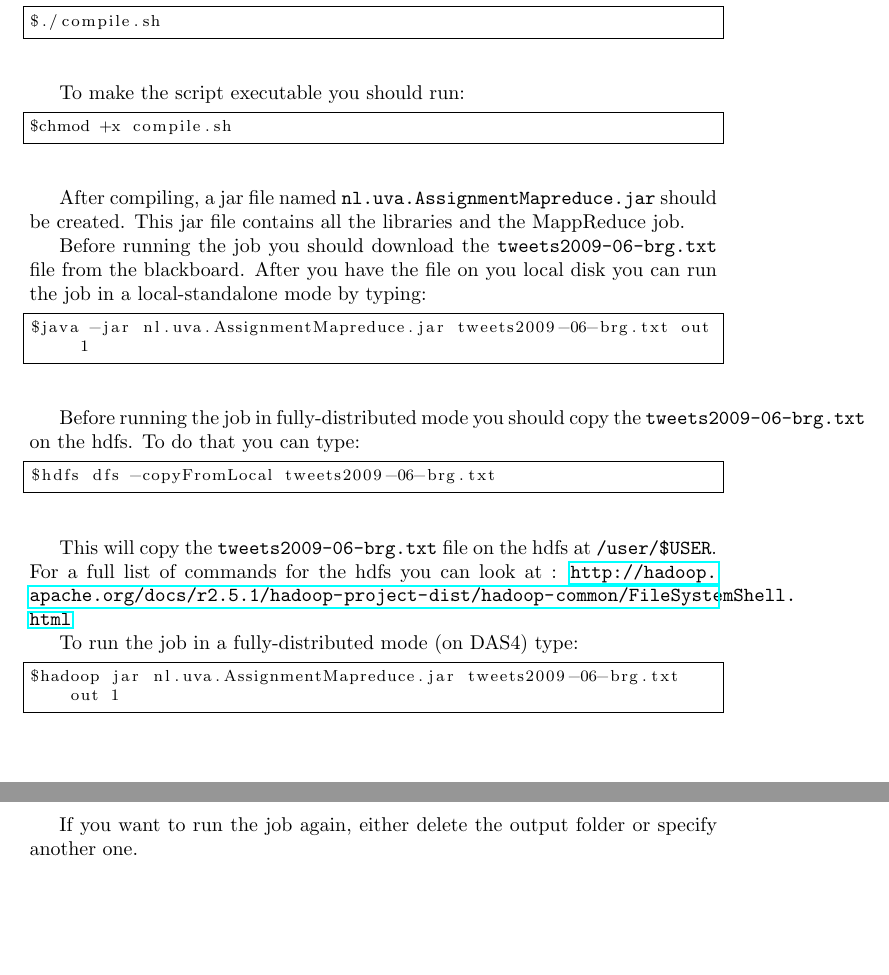
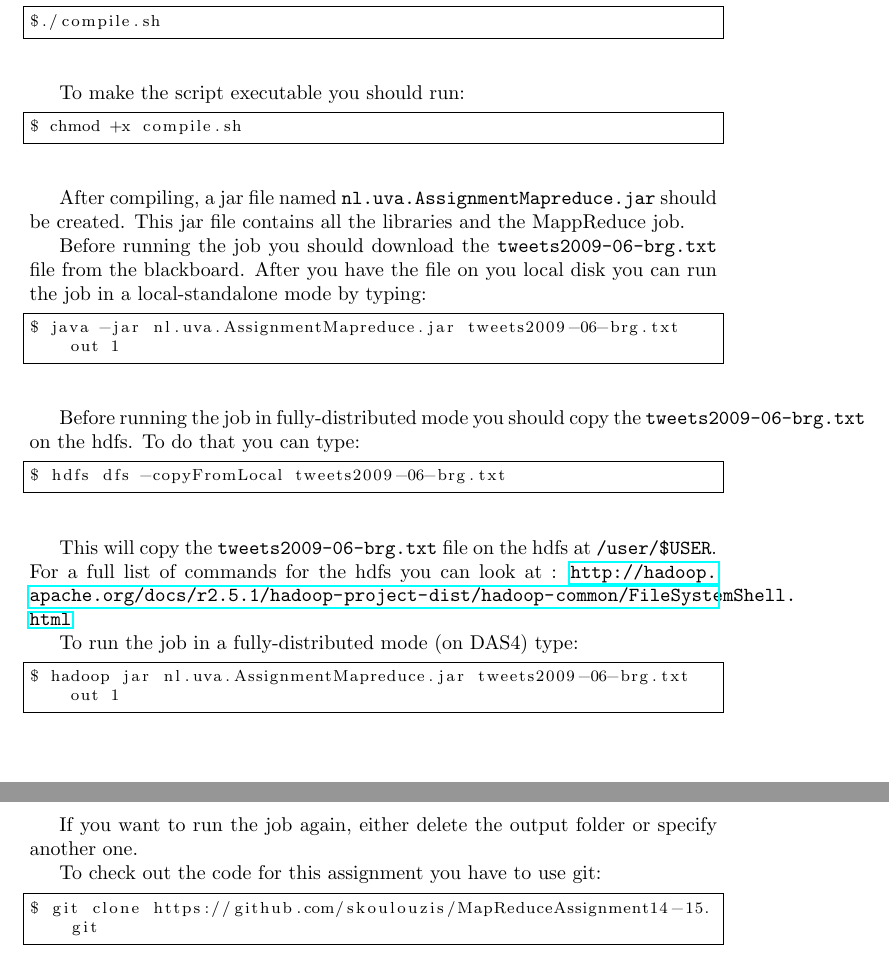
Before and after one commit to skoulouzis/MapReduceAssignment14-15, a LaTeX document (doc/mapreduce_tutorial.tex): two parts of pages 5 and 6 of 6, joined at a grey line, cut so that both start at the same text. Compiled offline with pdfLaTeX.

Commit message:
1st commit

```diff
--- a/doc/mapreduce_tutorial.tex
+++ b/doc/mapreduce_tutorial.tex
@@ -278,4 +278,11 @@ org.apache.hadoop.mapred.FileAlreadyExistsException: Output directory hdfs://mas
 
 If you want to run the job again, either delete the output folder or specify another one.
 
+
+
+To check out the code for this assignment you have to use git:
+\begin{lstlisting}
+$ git clone https://github.com/skoulouzis/MapReduceAssignment14-15.git
+\end{lstlisting}
+
 \end{document}
```
Also changed, not shown: doc/mapreduce_tutorial.pdf, doc/mapreduce_tutorial.tex (8 more changed lines), 1 other file.
